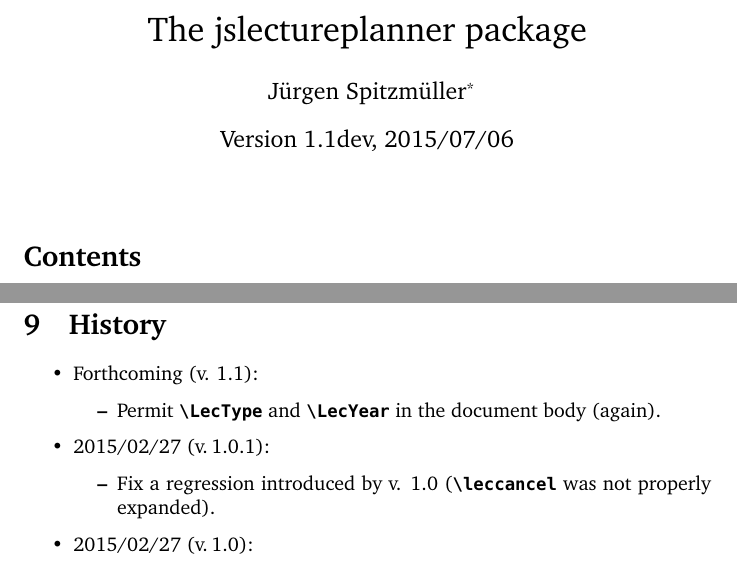
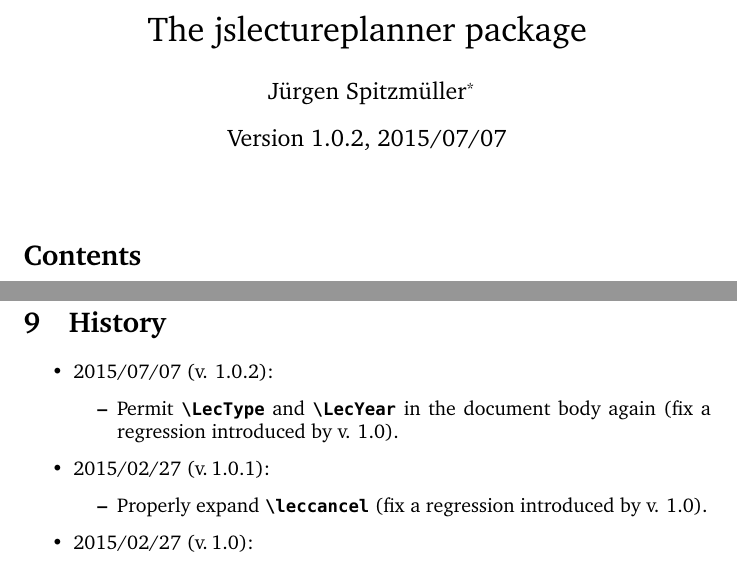
Before and after one commit to jspitz/jslectureplanner, a LaTeX document (jslectureplanner.tex, which reads jslectureplanner.sty): two parts of pages 1 and 13 of 14, joined at a grey line, cut so that both start at the same text. Compiled offline with pdfLaTeX; the source files are stored in an older character set and shown here as Unicode.

Commit message:
This is version 1.0.2

```diff
--- a/jslectureplanner.sty
+++ b/jslectureplanner.sty
@@ -22,7 +22,7 @@
 %%%%%%%%%%%%%%%%%%%%%%%%%%%%%%%%%%%%%%%%%%%%%%%%%%%%%%%%%%%%%%%%%%%%%%%%%%%%%%%%%%%%%%%%%%%%%%%%%%%
 
 \def\filedate{2015/07/07}
-\def\fileversion{1.1dev}
+\def\fileversion{1.0.2}
 \def\filename{jslectureplanner.sty}
 
 \NeedsTeXFormat{LaTeX2e}
--- a/jslectureplanner.tex
+++ b/jslectureplanner.tex
@@ -29,7 +29,7 @@
 \author{Jürgen Spitzmüller%
 \thanks{Please report issues via \protect\url{https://github.com/jspitz/jslectureplanner}.}}
 
-\date{Version 1.1dev, 2015/07/06}
+\date{Version 1.0.2, 2015/07/07}
 
 \maketitle
 
@@ -644,14 +644,15 @@ them for inclusion to the package.
 \section{History}
 
 \begin{itemize}
-\item Forthcoming (v. 1.1):
+\item 2015/07/07 (v. 1.0.2):
      \begin{itemize}
-       \item Permit \jcsmacro{LecType} and \jcsmacro{LecYear} in the document body (again).
+       \item Permit \jcsmacro{LecType} and \jcsmacro{LecYear} in the document body again
+             (fix a regression introduced by v. 1.0).
      \end{itemize}
 \item 2015/02/27 (v.\,1.0.1):
      \begin{itemize}
-       \item Fix a regression introduced by v. 1.0 (\jcsmacro{leccancel}
-             was not properly expanded).
+       \item Properly expand \jcsmacro{leccancel}
+             (fix a regression introduced by v. 1.0).
      \end{itemize}
 \item 2015/02/27 (v.\,1.0):
      \begin{itemize}
```
Also changed, not shown: jslectureplanner.pdf, 1 other file.
